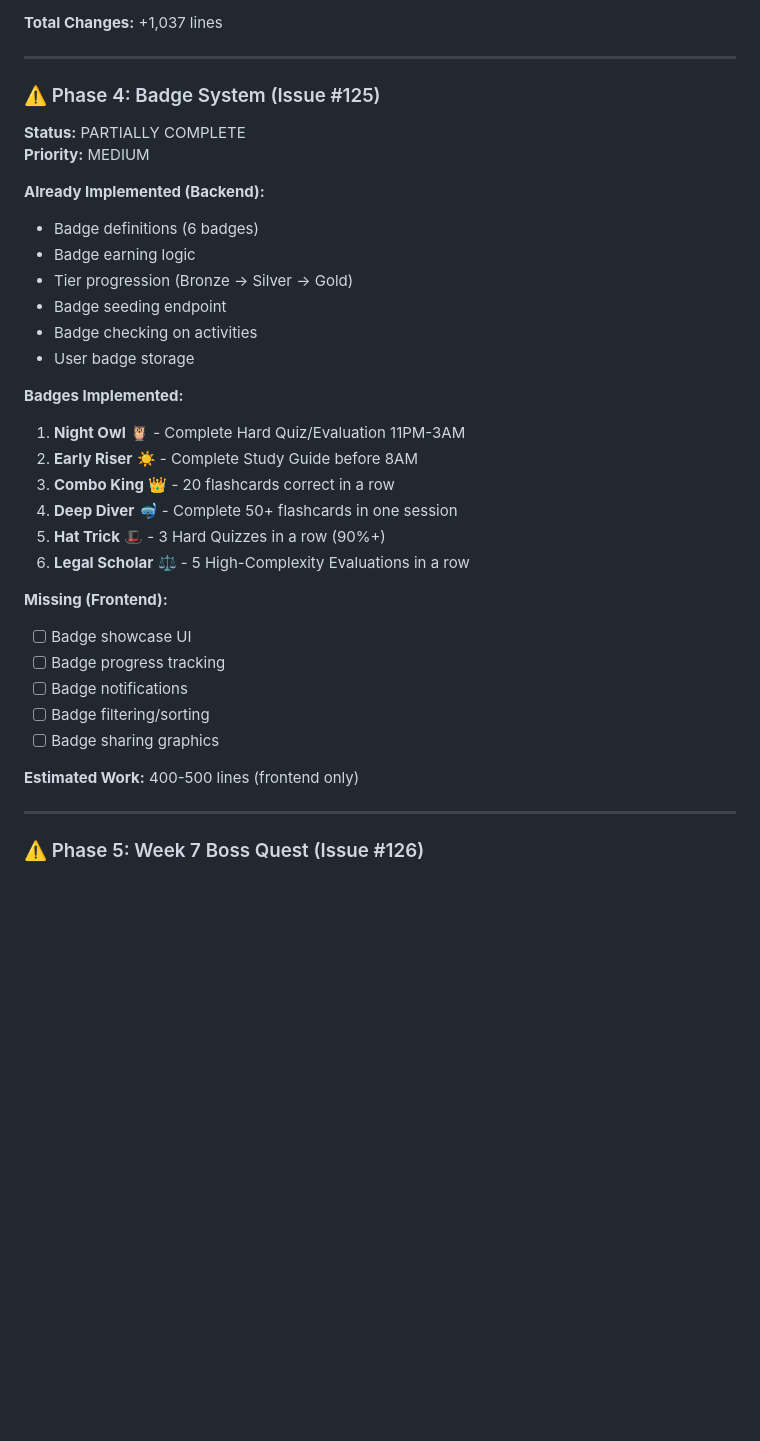
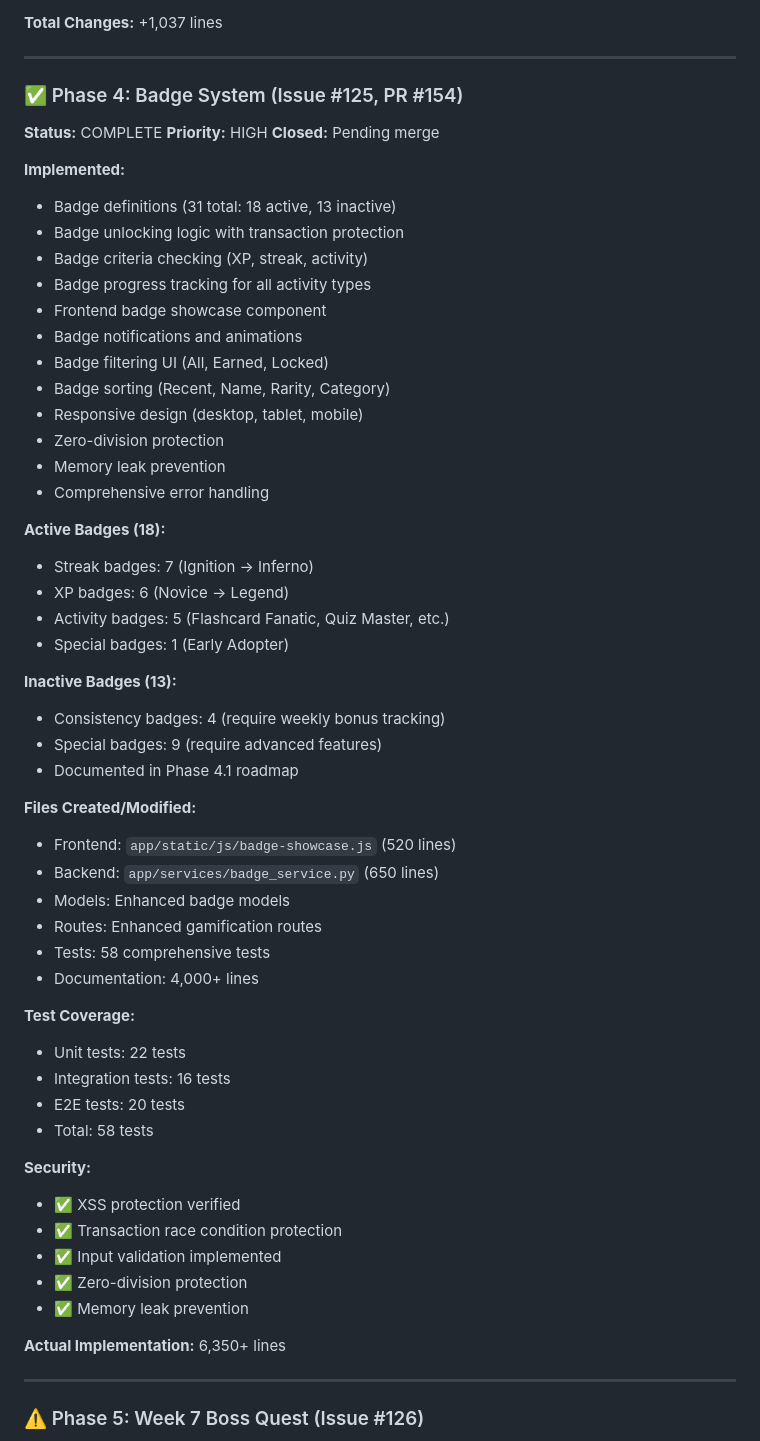
Before and after one commit to TEJ42000/ALLMS, a Markdown page: docs/GAMIFICATION_PHASES_SUMMARY.md, the part around one of its changes. Drawn GitHub-style; blank space fills up the shorter version.

```diff
--- a/docs/GAMIFICATION_PHASES_SUMMARY.md
+++ b/docs/GAMIFICATION_PHASES_SUMMARY.md
@@ -84,34 +84,58 @@ This document provides a comprehensive summary of all gamification phases, their
 
 ---
 
-### ⚠️ Phase 4: Badge System (Issue #125)
-**Status:** PARTIALLY COMPLETE
-**Priority:** MEDIUM
+### ✅ Phase 4: Badge System (Issue #125, PR #154)
+**Status:** COMPLETE
+**Priority:** HIGH
+**Closed:** Pending merge
 
-**Already Implemented (Backend):**
-- Badge definitions (6 badges)
-- Badge earning logic
-- Tier progression (Bronze → Silver → Gold)
-- Badge seeding endpoint
-- Badge checking on activities
-- User badge storage
+**Implemented:**
+- Badge definitions (31 total: 18 active, 13 inactive)
+- Badge unlocking logic with transaction protection
+- Badge criteria checking (XP, streak, activity)
+- Badge progress tracking for all activity types
+- Frontend badge showcase component
+- Badge notifications and animations
+- Badge filtering UI (All, Earned, Locked)
+- Badge sorting (Recent, Name, Rarity, Category)
+- Responsive design (desktop, tablet, mobile)
+- Zero-division protection
+- Memory leak prevention
+- Comprehensive error handling
 
-**Badges Implemented:**
-1. **Night Owl** 🦉 - Complete Hard Quiz/Evaluation 11PM-3AM
-2. **Early Riser** ☀️ - Complete Study Guide before 8AM
-3. **Combo King** 👑 - 20 flashcards correct in a row
-4. **Deep Diver** 🤿 - Complete 50+ flashcards in one session
-5. **Hat Trick** 🎩 - 3 Hard Quizzes in a row (90%+)
-6. **Legal Scholar** ⚖️ - 5 High-Complexity Evaluations in a row
+**Active Badges (18):**
+- Streak badges: 7 (Ignition → Inferno)
+- XP badges: 6 (Novice → Legend)
+- Activity badges: 5 (Flashcard Fanatic, Quiz Master, etc.)
+- Special badges: 1 (Early Adopter)
 
-**Missing (Frontend):**
-- [ ] Badge showcase UI
-- [ ] Badge progress tracking
-- [ ] Badge notifications
-- [ ] Badge filtering/sorting
-- [ ] Badge sharing graphics
+**Inactive Badges (13):**
+- Consistency badges: 4 (require weekly bonus tracking)
+- Special badges: 9 (require advanced features)
+- Documented in Phase 4.1 roadmap
 
-**Estimated Work:** 400-500 lines (frontend only)
+**Files Created/Modified:**
+- Frontend: `app/static/js/badge-showcase.js` (520 lines)
+- Backend: `app/services/badge_service.py` (650 lines)
+- Models: Enhanced badge models
+- Routes: Enhanced gamification routes
+- Tests: 58 comprehensive tests
+- Documentation: 4,000+ lines
+
+**Test Coverage:**
+- Unit tests: 22 tests
+- Integration tests: 16 tests
+- E2E tests: 20 tests
+- Total: 58 tests
+
+**Security:**
+- ✅ XSS protection verified
+- ✅ Transaction race condition protection
+- ✅ Input validation implemented
+- ✅ Zero-division protection
+- ✅ Memory leak prevention
+
+**Actual Implementation:** 6,350+ lines
 
 ---
 
```
Also changed, not shown: other parts of docs/GAMIFICATION_PHASES_SUMMARY.md (+15 -12 lines), docs/PHASE4_FINAL_SUMMARY.md (added, +279 -0 lines).
